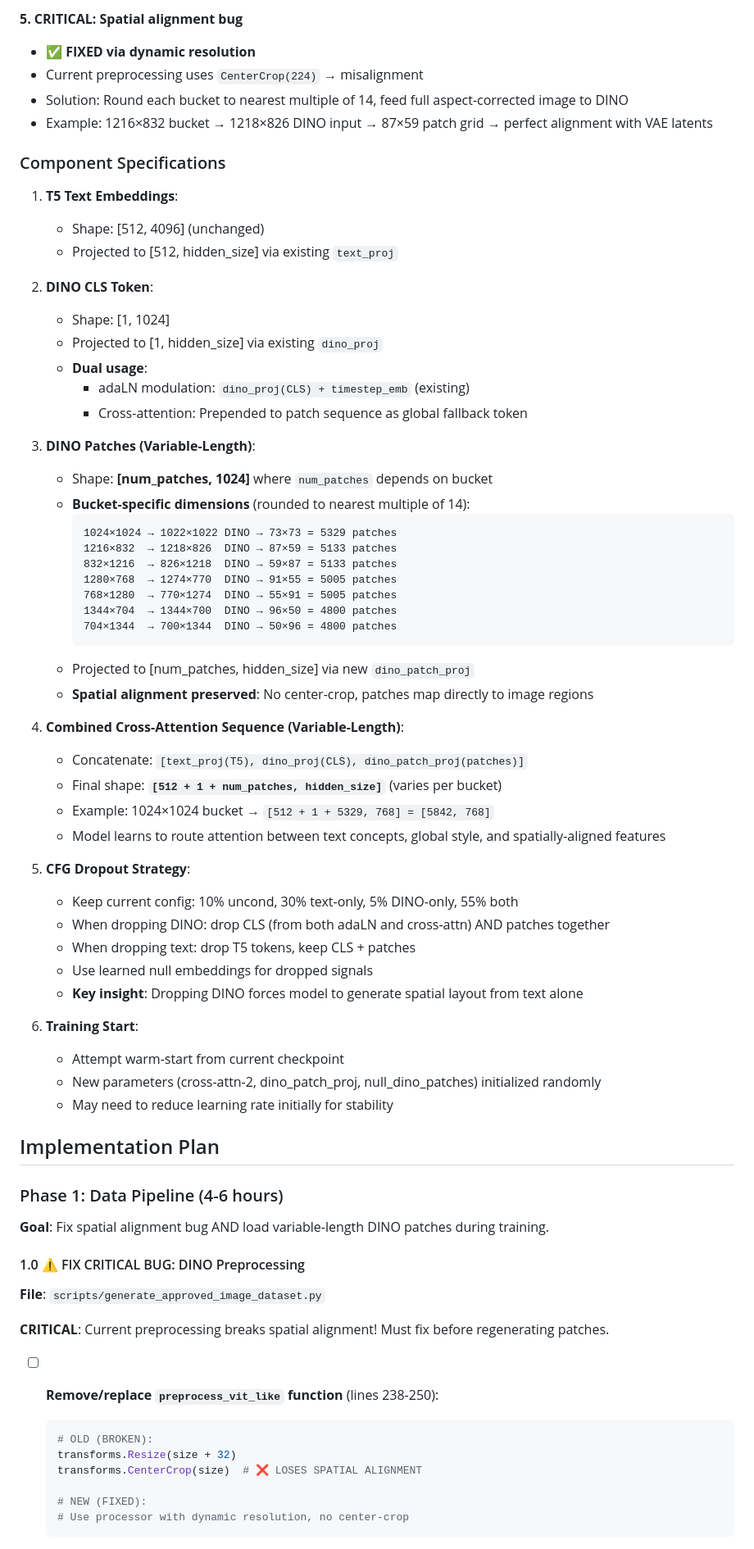
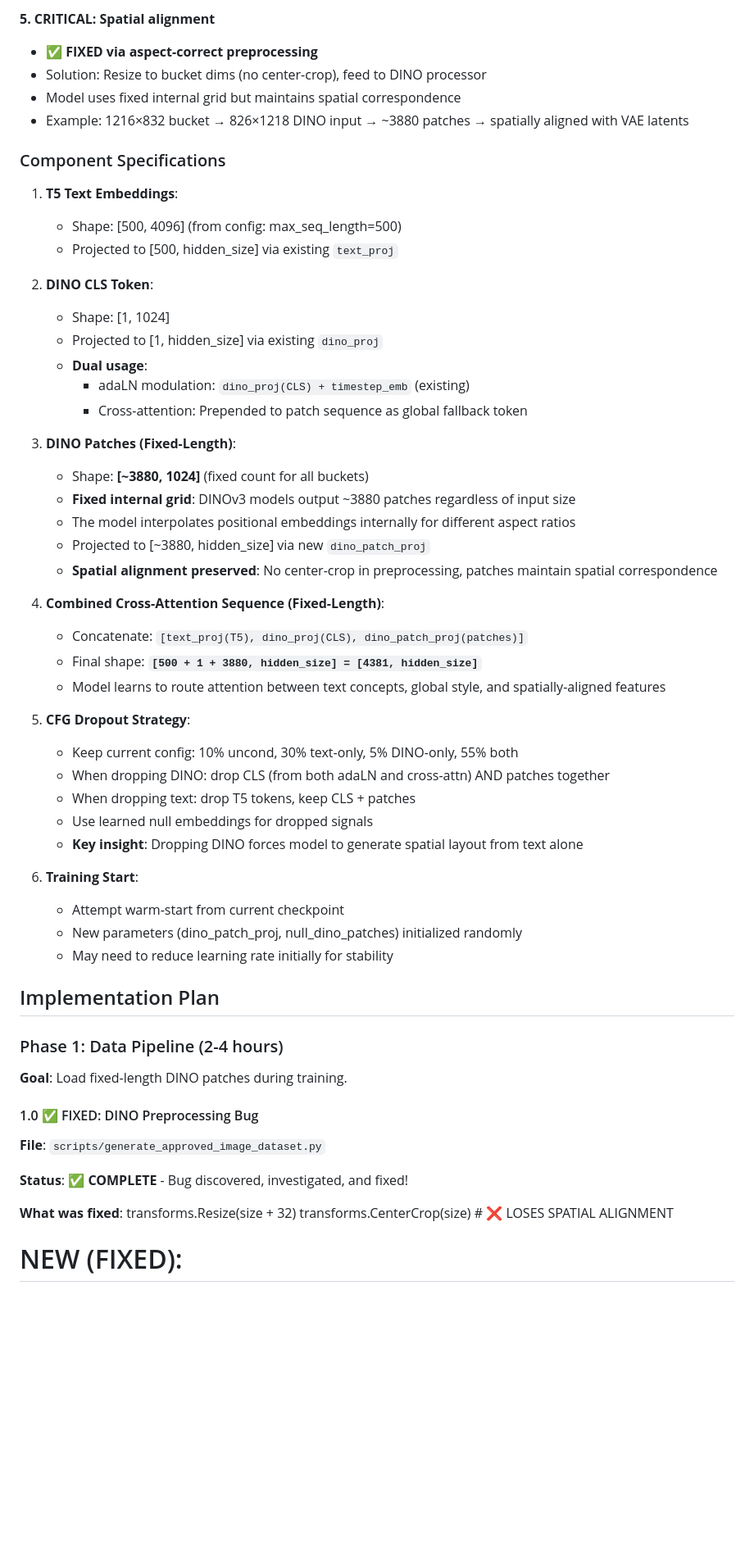
Before and after one commit to timlawrenz/prx-tg, a Markdown page: docs/dinov3-patches-integration-plan.md, the part around one of its changes. Shown at 82% size. Drawn GitHub-style; blank space fills up the shorter version.

````diff
--- a/docs/dinov3-patches-integration-plan.md
+++ b/docs/dinov3-patches-integration-plan.md
@@ -66,15 +64,15 @@ Current architecture uses only DINO CLS token (1024-dim global vector) for visua
 
-**5. CRITICAL: Spatial alignment bug**
-- ✅ **FIXED via dynamic resolution**
-- Current preprocessing uses `CenterCrop(224)` → misalignment
-- Solution: Round each bucket to nearest multiple of 14, feed full aspect-corrected image to DINO
-- Example: 1216×832 bucket → 1218×826 DINO input → 87×59 patch grid → perfect alignment with VAE latents
+**5. CRITICAL: Spatial alignment**
+- ✅ **FIXED via aspect-correct preprocessing**
+- Solution: Resize to bucket dims (no center-crop), feed to DINO processor
+- Model uses fixed internal grid but maintains spatial correspondence
+- Example: 1216×832 bucket → 826×1218 DINO input → ~3880 patches → spatially aligned with VAE latents
 
 ### Component Specifications
 
 1. **T5 Text Embeddings**:
-   - Shape: [512, 4096] (unchanged)
-   - Projected to [512, hidden_size] via existing `text_proj`
+   - Shape: [500, 4096] (from config: max_seq_length=500)
+   - Projected to [500, hidden_size] via existing `text_proj`
 
 2. **DINO CLS Token**:
    - Shape: [1, 1024]
@@ -83,25 +81,16 @@ Current architecture uses only DINO CLS token (1024-dim global vector) for visua
      - adaLN modulation: `dino_proj(CLS) + timestep_emb` (existing)
      - Cross-attention: Prepended to patch sequence as global fallback token
 
-3. **DINO Patches (Variable-Length)**:
-   - Shape: **[num_patches, 1024]** where `num_patches` depends on bucket
-   - **Bucket-specific dimensions** (rounded to nearest multiple of 14):
-     ```
-     1024×1024 → 1022×1022 DINO → 73×73 = 5329 patches
-     1216×832  → 1218×826  DINO → 87×59 = 5133 patches
-     832×1216  → 826×1218  DINO → 59×87 = 5133 patches
-     1280×768  → 1274×770  DINO → 91×55 = 5005 patches
-     768×1280  → 770×1274  DINO → 55×91 = 5005 patches
-     1344×704  → 1344×700  DINO → 96×50 = 4800 patches
-     704×1344  → 700×1344  DINO → 50×96 = 4800 patches
-     ```
-   - Projected to [num_patches, hidden_size] via new `dino_patch_proj`
-   - **Spatial alignment preserved**: No center-crop, patches map directly to image regions
+3. **DINO Patches (Fixed-Length)**:
+   - Shape: **[~3880, 1024]** (fixed count for all buckets)
+   - **Fixed internal grid**: DINOv3 models output ~3880 patches regardless of input size
+   - The model interpolates positional embeddings internally for different aspect ratios
+   - Projected to [~3880, hidden_size] via new `dino_patch_proj`
+   - **Spatial alignment preserved**: No center-crop in preprocessing, patches maintain spatial correspondence
 
-4. **Combined Cross-Attention Sequence (Variable-Length)**:
+4. **Combined Cross-Attention Sequence (Fixed-Length)**:
    - Concatenate: `[text_proj(T5), dino_proj(CLS), dino_patch_proj(patches)]`
-   - Final shape: **`[512 + 1 + num_patches, hidden_size]`** (varies per bucket)
-   - Example: 1024×1024 bucket → `[512 + 1 + 5329, 768] = [5842, 768]`
+   - Final shape: **`[500 + 1 + 3880, hidden_size] = [4381, hidden_size]`**
    - Model learns to route attention between text concepts, global style, and spatially-aligned features
 
 5. **CFG Dropout Strategy**:
@@ -111,25 +100,23 @@ Current architecture uses only DINO CLS token (1024-dim global vector) for visua
    - Use learned null embeddings for dropped signals
    - **Key insight**: Dropping DINO forces model to generate spatial layout from text alone
 
-5. **Training Start**:
+6. **Training Start**:
    - Attempt warm-start from current checkpoint
-   - New parameters (cross-attn-2, dino_patch_proj, null_dino_patches) initialized randomly
+   - New parameters (dino_patch_proj, null_dino_patches) initialized randomly
    - May need to reduce learning rate initially for stability
 
 ## Implementation Plan
 
-### Phase 1: Data Pipeline (4-6 hours)
+### Phase 1: Data Pipeline (2-4 hours)
 
-**Goal**: Fix spatial alignment bug AND load variable-length DINO patches during training.
+**Goal**: Load fixed-length DINO patches during training.
 
-#### 1.0 ⚠️ FIX CRITICAL BUG: DINO Preprocessing
+#### 1.0 ✅ FIXED: DINO Preprocessing Bug
 **File**: `scripts/generate_approved_image_dataset.py`
 
-**CRITICAL**: Current preprocessing breaks spatial alignment! Must fix before regenerating patches.
+**Status**: ✅ **COMPLETE** - Bug discovered, investigated, and fixed!
 
-- [ ] **Remove/replace `preprocess_vit_like` function** (lines 238-250):
-  ```python
-  # OLD (BROKEN):
+**What was fixed**:
   transforms.Resize(size + 32)
   transforms.CenterCrop(size)  # ❌ LOSES SPATIAL ALIGNMENT
 
````
Also changed, not shown: other parts of docs/dinov3-patches-integration-plan.md (+24 -26 lines).
